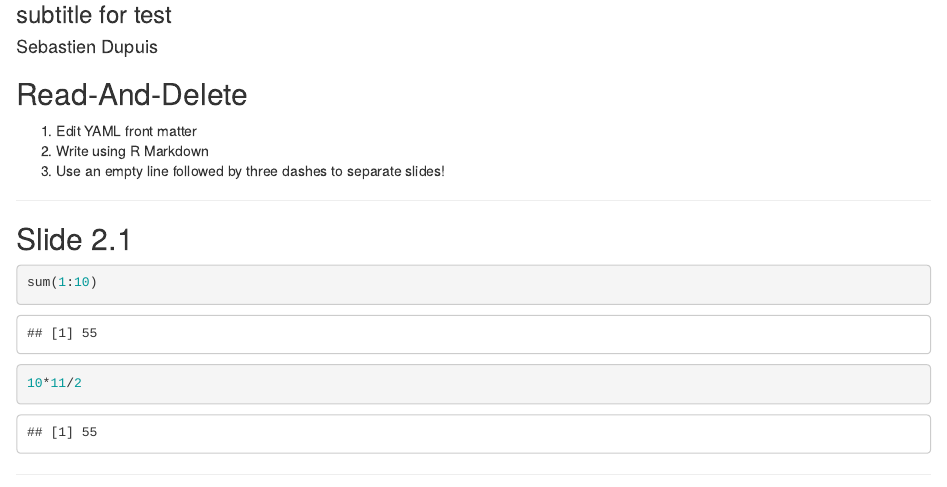
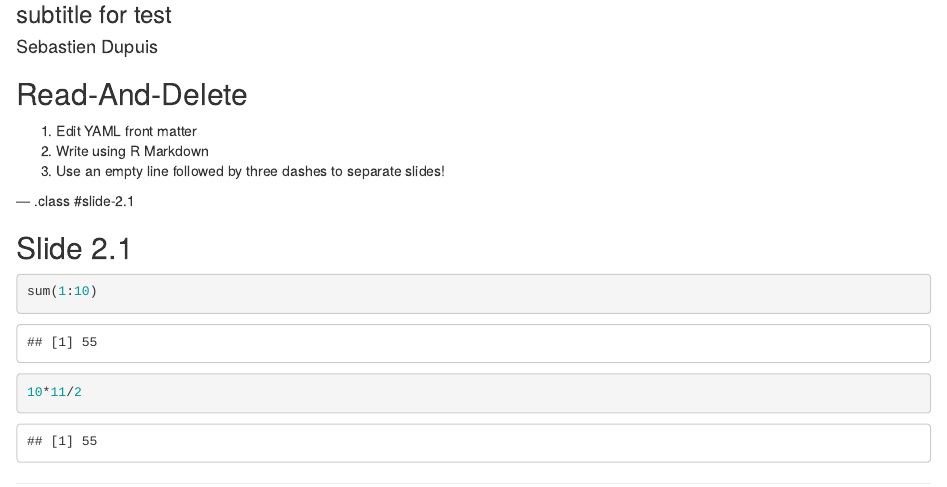
Before and after one commit to sebastiendupuis/slidify-test, an R Markdown document (index.Rmd): the page in a window 1100 px wide, from 80 px down. Rendered offline with R 4.5, knitr and Pandoc, with nearby package versions; code that draws random numbers runs with fixed seeds of ours.

Commit message:
publishing deck

```diff
--- a/index.Rmd
+++ b/index.Rmd
@@ -17,7 +17,7 @@ knit        : slidify::knit2slides
 2. Write using R Markdown
 3. Use an empty line followed by three dashes to separate slides!
 
----
+--- .class #slide-2.1
 
 ## Slide 2.1
 
```
